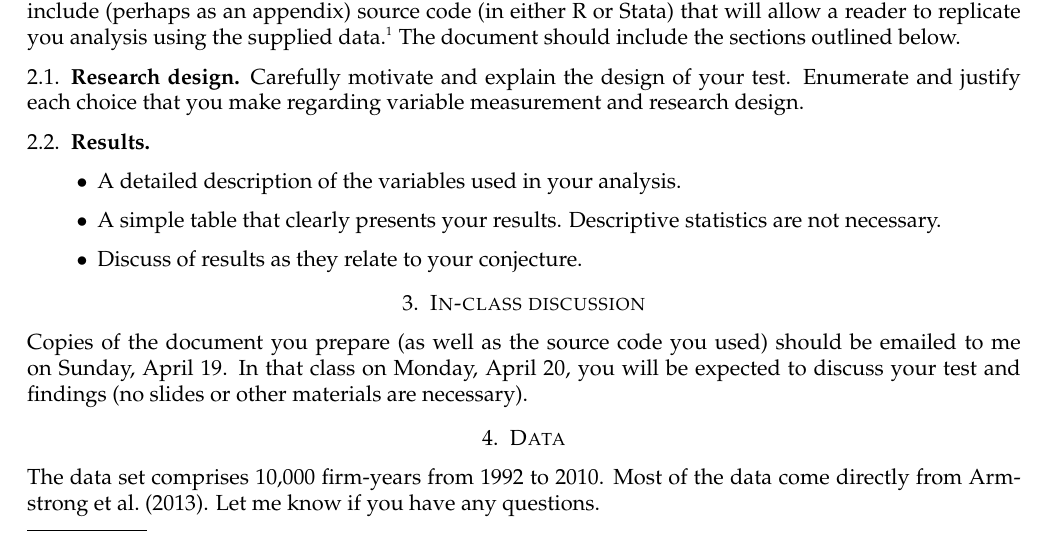
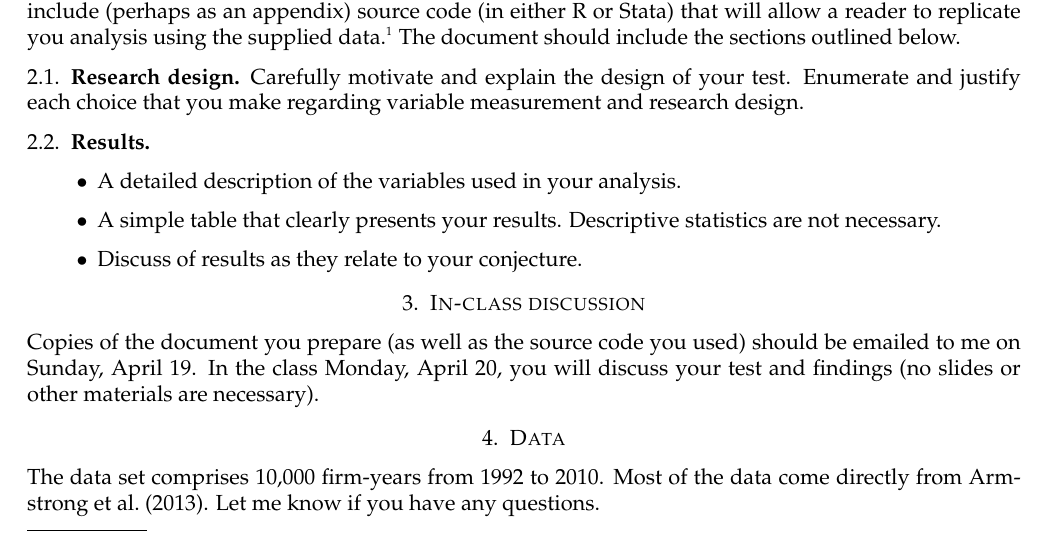
Before and after one commit to iangow/dba, a LaTeX problem sheet (problem_set_reg.tex): part of page 1 of 2, cut so that both start at the same text. Compiled offline with pdfLaTeX.

Commit message:
Small tweak to text on due date.

```diff
--- a/problem_set_reg.tex
+++ b/problem_set_reg.tex
@@ -74,7 +74,7 @@ Enumerate and justify each choice that you make regarding  variable measurement
 
 \section{In-class discussion}
 Copies of the document you prepare (as well as the source code you used) should be emailed to me on Sunday, April 19.
-In that class on Monday, April 20, you will be expected to discuss your test and findings (no slides or other materials are necessary).
+In the class  Monday, April 20, you will discuss your test and findings (no slides or other materials are necessary).
 
 \section{Data}
 The data set comprises 10,000 firm-years from 1992 to 2010.
```
